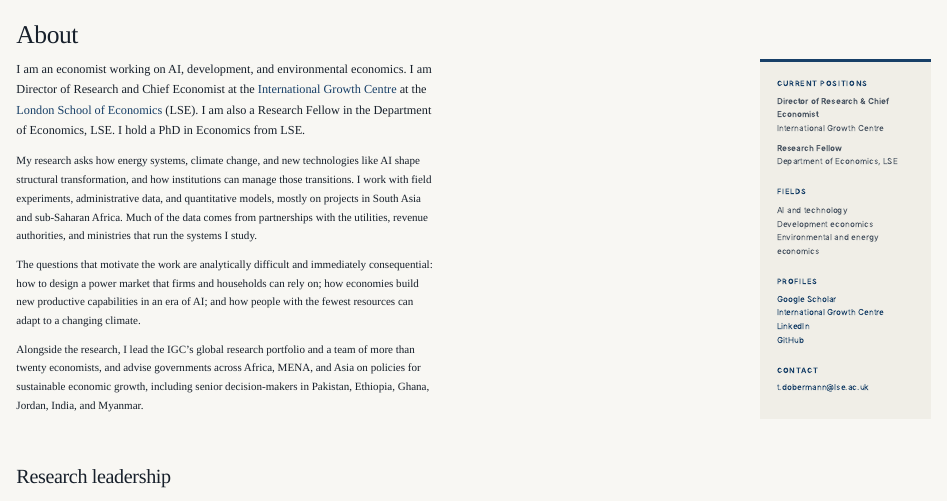
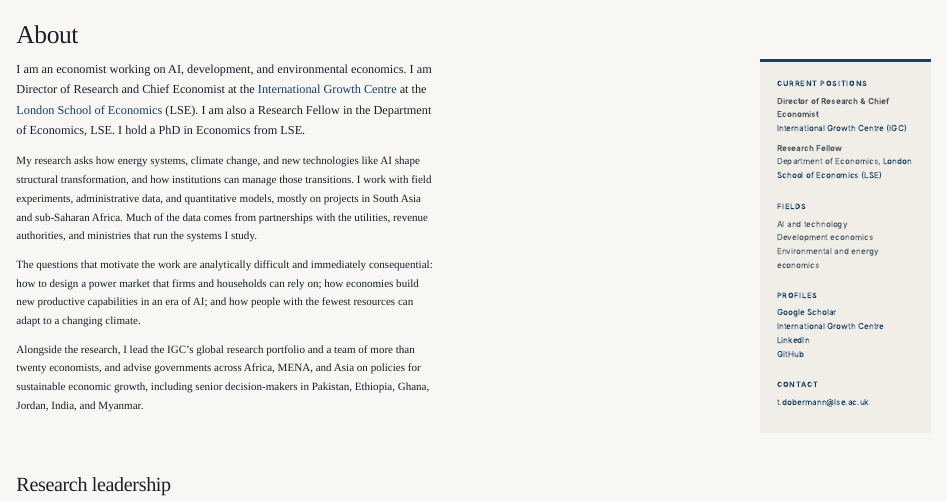
Before and after one commit to tdobermann/tdobermann.github.io, a Quarto document (about.qmd): the page in a window 1100 px wide, from its top. Rendered offline with R 4.5, knitr and Pandoc in place of Quarto, with nearby package versions.

Commit message:
Add acronyms and hyperlinks to IGC and LSE titles

```diff
--- a/about.qmd
+++ b/about.qmd
@@ -19,10 +19,10 @@
 <p class="sidebar-label">Current positions</p>
 
 **Director of Research & Chief Economist**<br>
-International Growth Centre
+[International Growth Centre (IGC)](https://www.theigc.org/)
 
 **Research Fellow**<br>
-Department of Economics, LSE
+Department of Economics, [London School of Economics (LSE)](https://www.lse.ac.uk/)
 
 <p class="sidebar-label">Fields</p>
 
```
Also changed, not shown: index.qmd (+1 -1 lines).
